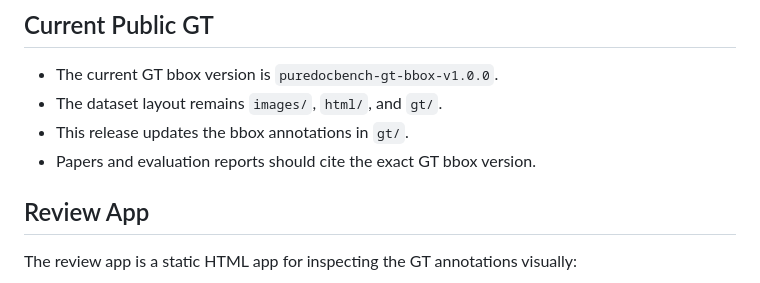
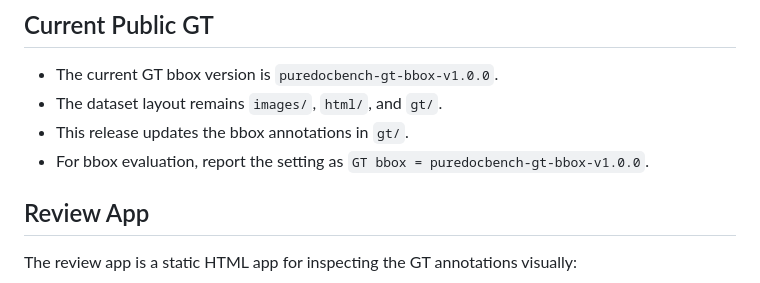
Before and after one commit to zhihengli-casia/PureDocBench, a Markdown page: docs/ANNOTATION_CORRECTIONS.md, the part around the change. Drawn GitHub-style.

```diff
--- a/docs/ANNOTATION_CORRECTIONS.md
+++ b/docs/ANNOTATION_CORRECTIONS.md
@@ -7,7 +7,7 @@ This page defines the correction workflow for PureDocBench GT bounding-box annot
 - The current GT bbox version is `puredocbench-gt-bbox-v1.0.0`.
 - The dataset layout remains `images/`, `html/`, and `gt/`.
 - This release updates the bbox annotations in `gt/`.
-- Papers and evaluation reports should cite the exact GT bbox version.
+- For bbox evaluation, report the setting as `GT bbox = puredocbench-gt-bbox-v1.0.0`.
 
 ## Review App
 
```
Also changed, not shown: README.md (+1 -1 lines), docs/README_ZH.md (+1 -1 lines).
